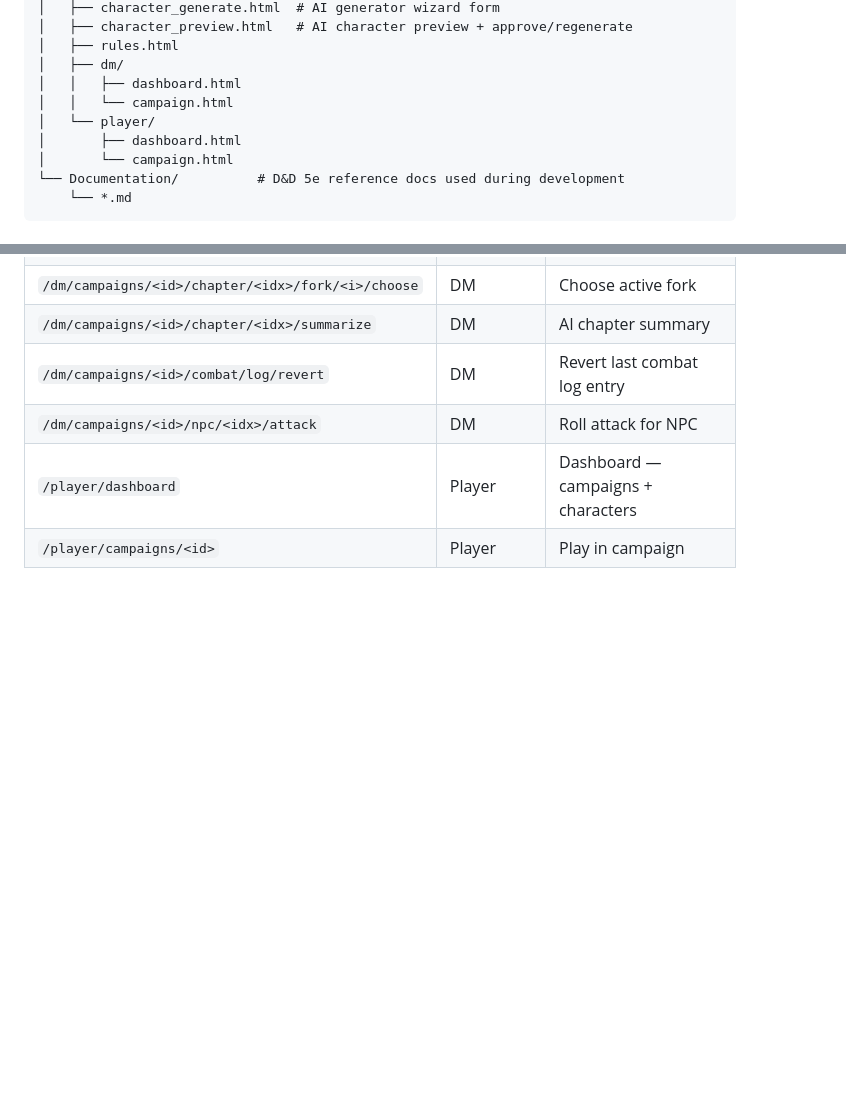
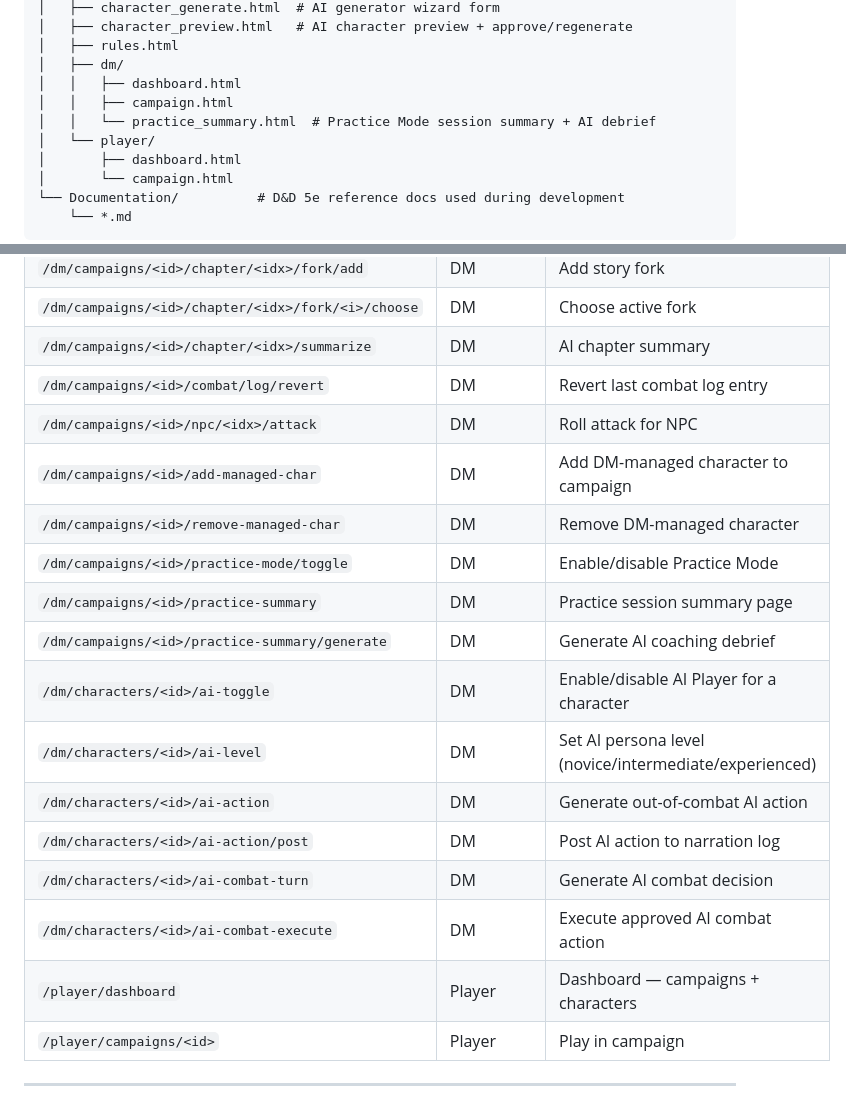
Before and after one commit to NolanWalkerIII/dnd_campaign_tool, a Markdown page: README.md, 2 parts joined by grey strips. Rendered like a GitHub page; blank space fills up the shorter version.

```diff
--- a/README.md
+++ b/README.md
@@ -301,7 +319,8 @@ Requires `XAI_API_KEY` in `.env`.
 │   ├── rules.html
 │   ├── dm/
 │   │   ├── dashboard.html
-│   │   └── campaign.html
+│   │   ├── campaign.html
+│   │   └── practice_summary.html  # Practice Mode session summary + AI debrief
 │   └── player/
 │       ├── dashboard.html
 │       └── campaign.html
@@ -349,6 +368,17 @@ Requires `XAI_API_KEY` in `.env`.
 | `/dm/campaigns/<id>/chapter/<idx>/summarize` | DM | AI chapter summary |
 | `/dm/campaigns/<id>/combat/log/revert` | DM | Revert last combat log entry |
 | `/dm/campaigns/<id>/npc/<idx>/attack` | DM | Roll attack for NPC |
+| `/dm/campaigns/<id>/add-managed-char` | DM | Add DM-managed character to campaign |
+| `/dm/campaigns/<id>/remove-managed-char` | DM | Remove DM-managed character |
+| `/dm/campaigns/<id>/practice-mode/toggle` | DM | Enable/disable Practice Mode |
+| `/dm/campaigns/<id>/practice-summary` | DM | Practice session summary page |
+| `/dm/campaigns/<id>/practice-summary/generate` | DM | Generate AI coaching debrief |
+| `/dm/characters/<id>/ai-toggle` | DM | Enable/disable AI Player for a character |
+| `/dm/characters/<id>/ai-level` | DM | Set AI persona level (novice/intermediate/experienced) |
+| `/dm/characters/<id>/ai-action` | DM | Generate out-of-combat AI action |
+| `/dm/characters/<id>/ai-action/post` | DM | Post AI action to narration log |
+| `/dm/characters/<id>/ai-combat-turn` | DM | Generate AI combat decision |
+| `/dm/characters/<id>/ai-combat-execute` | DM | Execute approved AI combat action |
 | `/player/dashboard` | Player | Dashboard — campaigns + characters |
 | `/player/campaigns/<id>` | Player | Play in campaign |
 
```
Also changed, not shown: other parts of README.md (+19 -1 lines).
